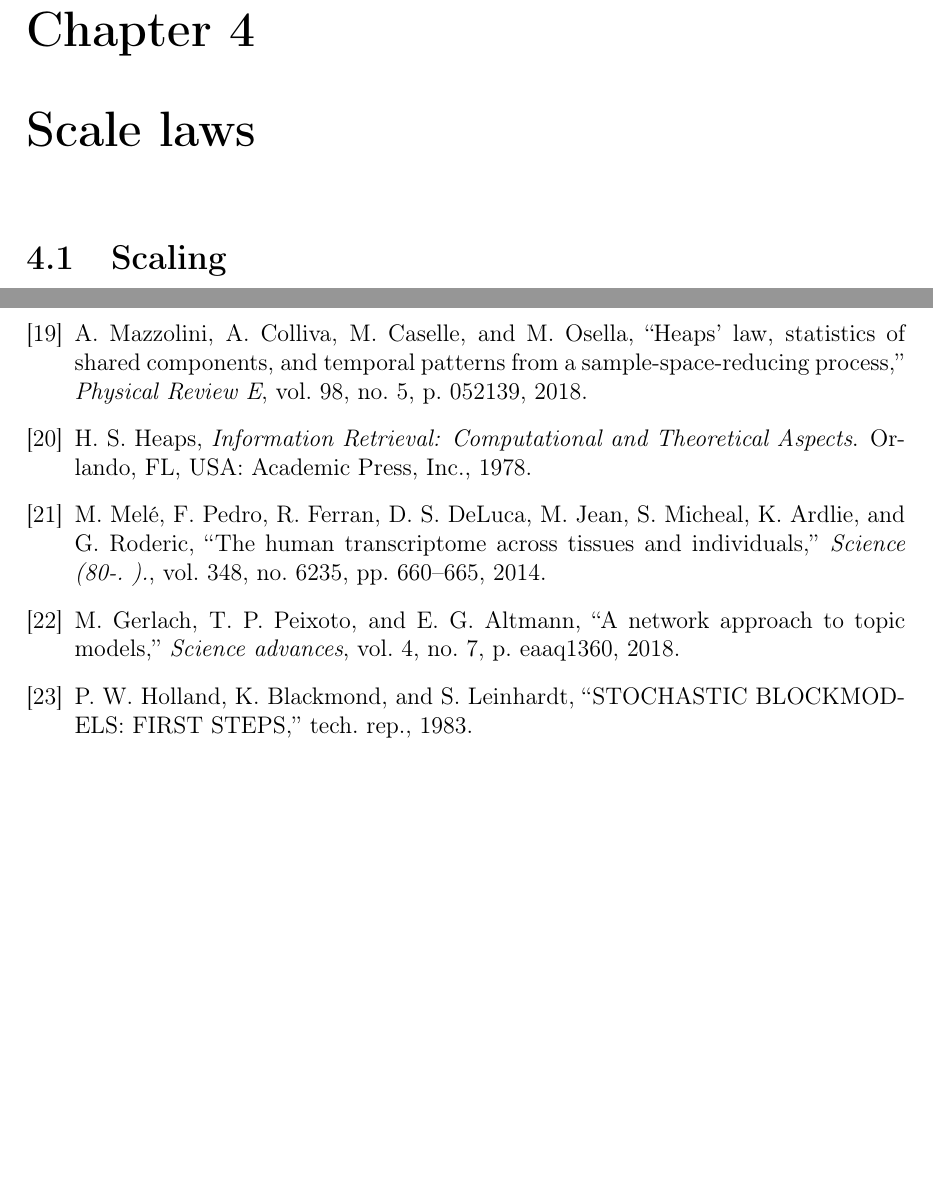
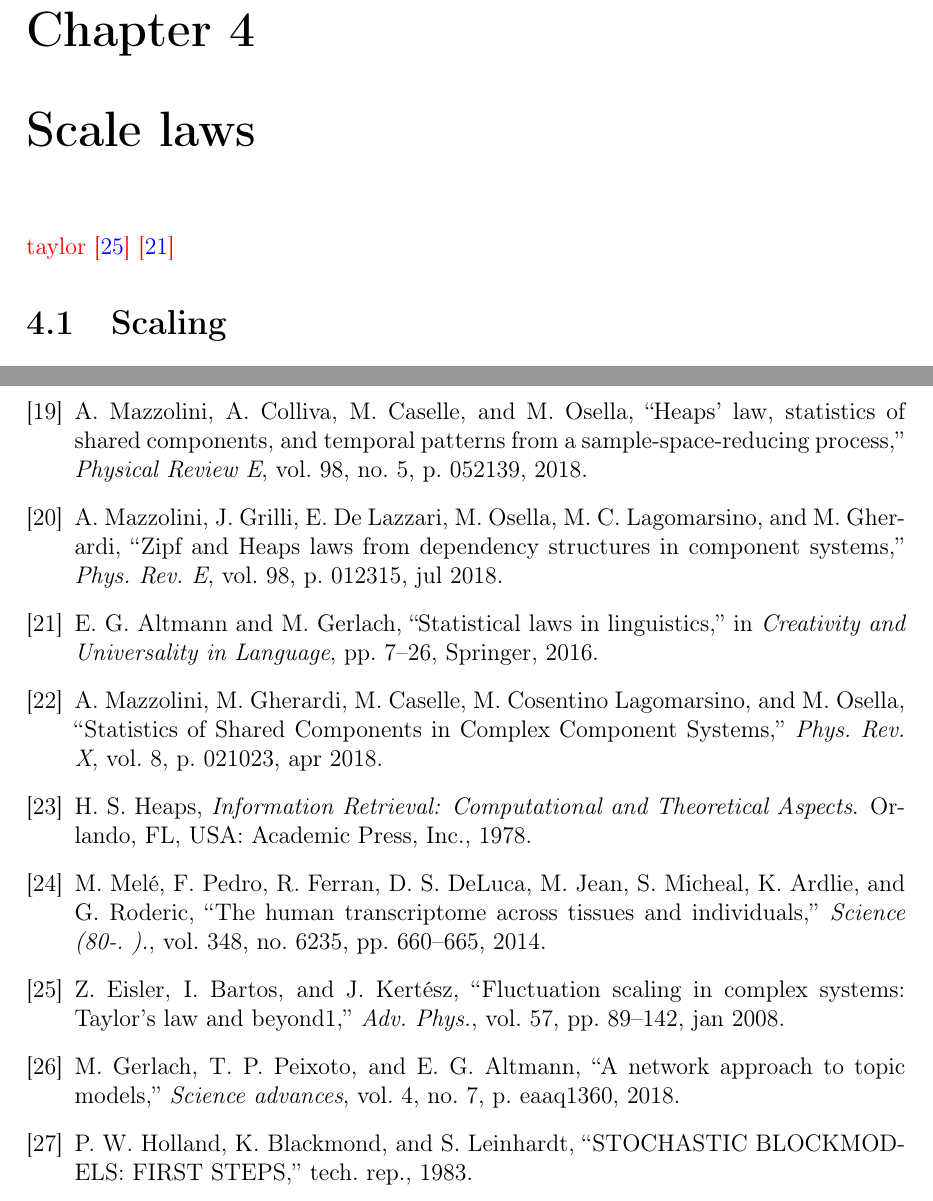
Before and after one commit to fvalle1/MSc_doc, a LaTeX thesis (thesis.tex, which reads bibliography/bibThesis.bib, body/scalelaws.tex): two parts of pages 22 and 43 of 45, joined at a grey line, cut so that both start at the same text, the shorter picture padded with empty space. Compiled offline with pdfLaTeX.

Commit message:
Updates from Overleaf

```diff
--- a/bibliography/bibThesis.bib
+++ b/bibliography/bibThesis.bib
@@ -11,0 +17,8 @@
+month = {apr},
+number = {2},
+pages = {021023},
+publisher = {American Physical Society},
+title = {{Statistics of Shared Components in Complex Component Systems}},
+url = {https://link.aps.org/doi/10.1103/PhysRevX.8.021023},
+volume = {8},
+year = {2018}
@@ -12,3 +32,14 @@
+month = {jul},
+number = {1},
+pages = {012315},
+publisher = {American Physical Society},
+title = {{Zipf and Heaps laws from dependency structures in component systems}},
+url = {https://link.aps.org/doi/10.1103/PhysRevE.98.012315},
+volume = {98},
+year = {2018}
+}
+
+
 @book{Heaps:1978:IRC:539986,
  author = {Heaps, H. S.},
  title = {Information Retrieval: Computational and Theoretical Aspects},
@@ -17,3 +48,11 @@
  publisher = {Academic Press, Inc.},
  address = {Orlando, FL, USA},
 }
+
+@incollection{altmann2016statistical,
+  title={Statistical laws in linguistics},
+  author={Altmann, Eduardo G and Gerlach, Martin},
+  booktitle={Creativity and Universality in Language},
+  pages={7--26},
+  year={2016},
+  publisher={Springer}
@@ -20,3 +66,12 @@
+month = {jan},
+number = {1},
+pages = {89--142},
+title = {{Fluctuation scaling in complex systems: Taylor's law and beyond1}},
+url = {http://www.tandfonline.com/doi/abs/10.1080/00018730801893043},
+volume = {57},
+year = {2008}
+}
+
 
 
 @article{dey2017visualizing,
--- a/body/scalelaws.tex
+++ b/body/scalelaws.tex
@@ -1,5 +1,5 @@
 \chapter{Scale laws}\label{ch:scalelaws}
-
+\draft{taylor \cite{Eisler2008} \cite{altmann2016statistical}}
 \section{Scaling}
 It can be interesting to study how a particular gene changes its behaviour in different samples.
 This will be useful if you want to decide in which tissues a gene is expressed more than average.
```
Also changed, not shown: body/structure.tex (+5 -0 lines), body/structure/nullmodel.tex (+1 -1 lines), body/structure/universallaws.tex (+1 -1 lines), bibliography/bibThesis.bib (19 more changed lines).
